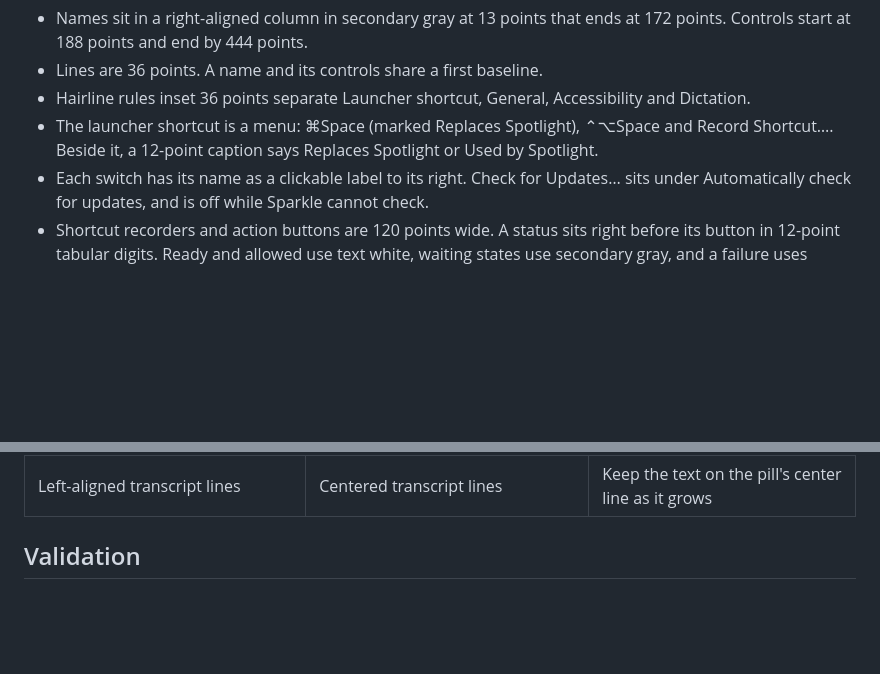
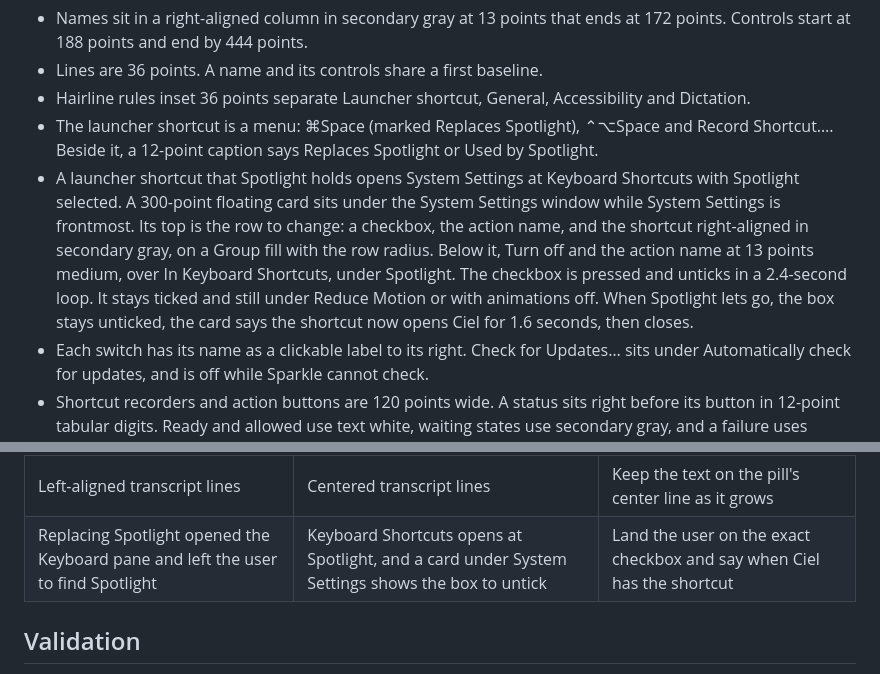
Before and after one commit to mauriciopolvora/ciel, a Markdown page: docs/design-system.md, 2 parts joined by grey strips. GitHub-like rendering; blank space fills up the shorter version.

Commit message:
docs(settings): describe the Spotlight guide card and record its rule
CLAUDE.md names the tests, the window check step and mutants M30 and
M31 that hold the deep link and the card. The design system describes
the card and adds a design review row. The three smoke captures land
in docs/settings, and the drag card captures are refreshed now that
layer captures carry the flip.

```diff
--- a/docs/design-system.md
+++ b/docs/design-system.md
@@ -42,6 +42,7 @@ Settings and onboarding use two columns. `Sources/Ciel/SettingsLayout.swift` dra
 - Lines are 36 points. A name and its controls share a first baseline.
 - Hairline rules inset 36 points separate Launcher shortcut, General, Accessibility and Dictation.
 - The launcher shortcut is a menu: ⌘Space (marked Replaces Spotlight), ⌃⌥Space and Record Shortcut…. Beside it, a 12-point caption says Replaces Spotlight or Used by Spotlight.
+- A launcher shortcut that Spotlight holds opens System Settings at Keyboard Shortcuts with Spotlight selected. A 300-point floating card sits under the System Settings window while System Settings is frontmost. Its top is the row to change: a checkbox, the action name, and the shortcut right-aligned in secondary gray, on a Group fill with the row radius. Below it, Turn off and the action name at 13 points medium, over In Keyboard Shortcuts, under Spotlight. The checkbox is pressed and unticks in a 2.4-second loop. It stays ticked and still under Reduce Motion or with animations off. When Spotlight lets go, the box stays unticked, the card says the shortcut now opens Ciel for 1.6 seconds, then closes.
 - Each switch has its name as a clickable label to its right. Check for Updates… sits under Automatically check for updates, and is off while Sparkle cannot check.
 - Shortcut recorders and action buttons are 120 points wide. A status sits right before its button in 12-point tabular digits. Ready and allowed use text white, waiting states use secondary gray, and a failure uses system red with its message.
 - Footer buttons are standard push buttons, 20 points in from each side.
@@ -87,6 +88,7 @@ Applied [Emil Kowalski’s design engineering skill](https://github.com/emilkowa
 | Grouped Settings rows with section headers | Two columns, names on the left and controls on the right | Picked by the operator from three prototypes |
 | Gray selected row with a faint ring, 21-point input, divider under the input | Near-white selected row, 24-point input, no divider | Picked by the operator from three prototypes |
 | Left-aligned transcript lines | Centered transcript lines | Keep the text on the pill's center line as it grows |
+| Replacing Spotlight opened the Keyboard pane and left the user to find Spotlight | Keyboard Shortcuts opens at Spotlight, and a card under System Settings shows the box to untick | Land the user on the exact checkbox and say when Ciel has the shortcut |
 
 ## Validation
 
```
Also changed, not shown: CLAUDE.md (+1 -0 lines), docs/onboarding/drag-card.png, docs/onboarding/drag.gif, docs/settings/spotlight-card-freed.png (added), docs/settings/spotlight-card.gif (added), docs/settings/spotlight-card.png (added).
